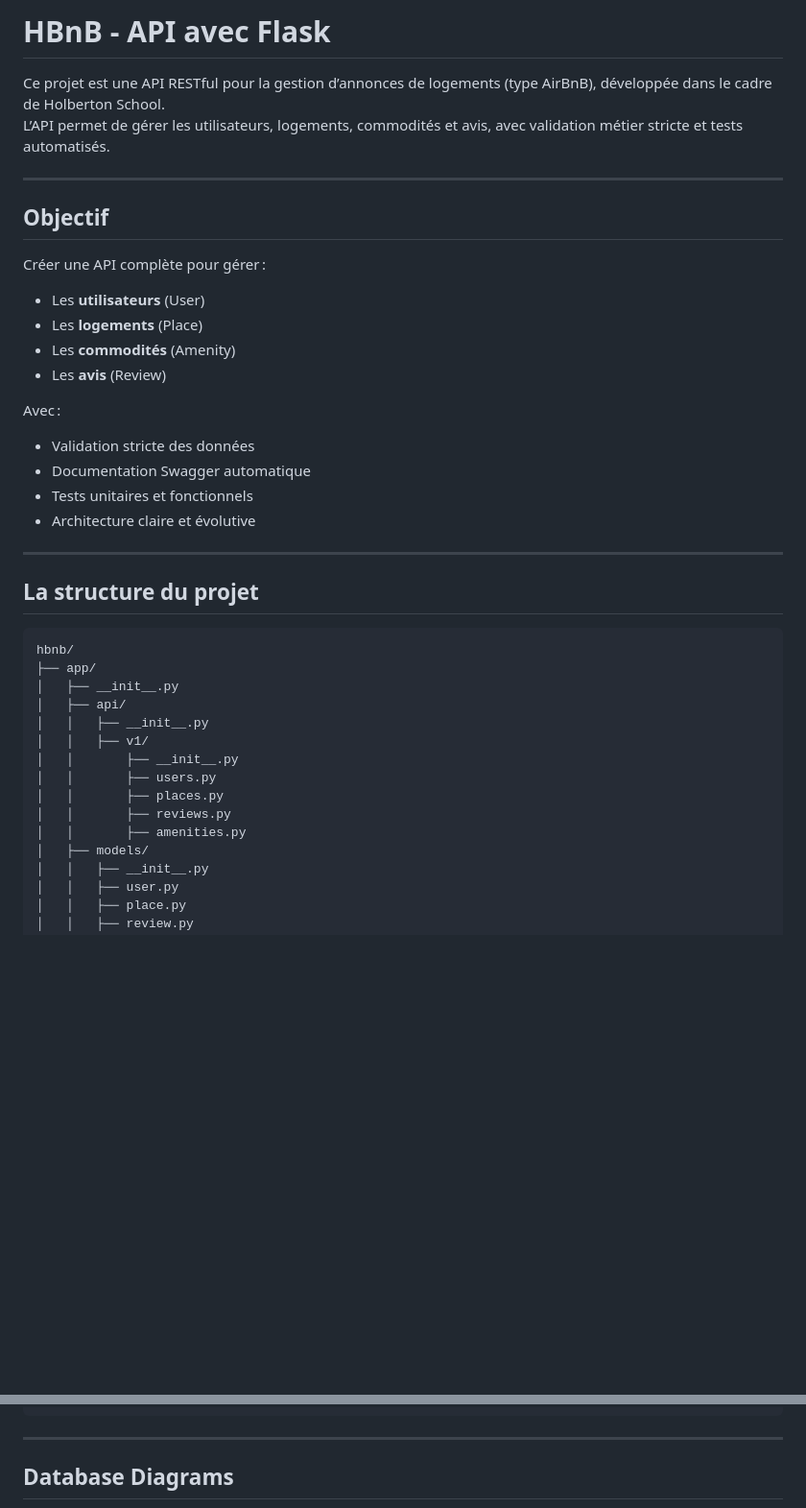
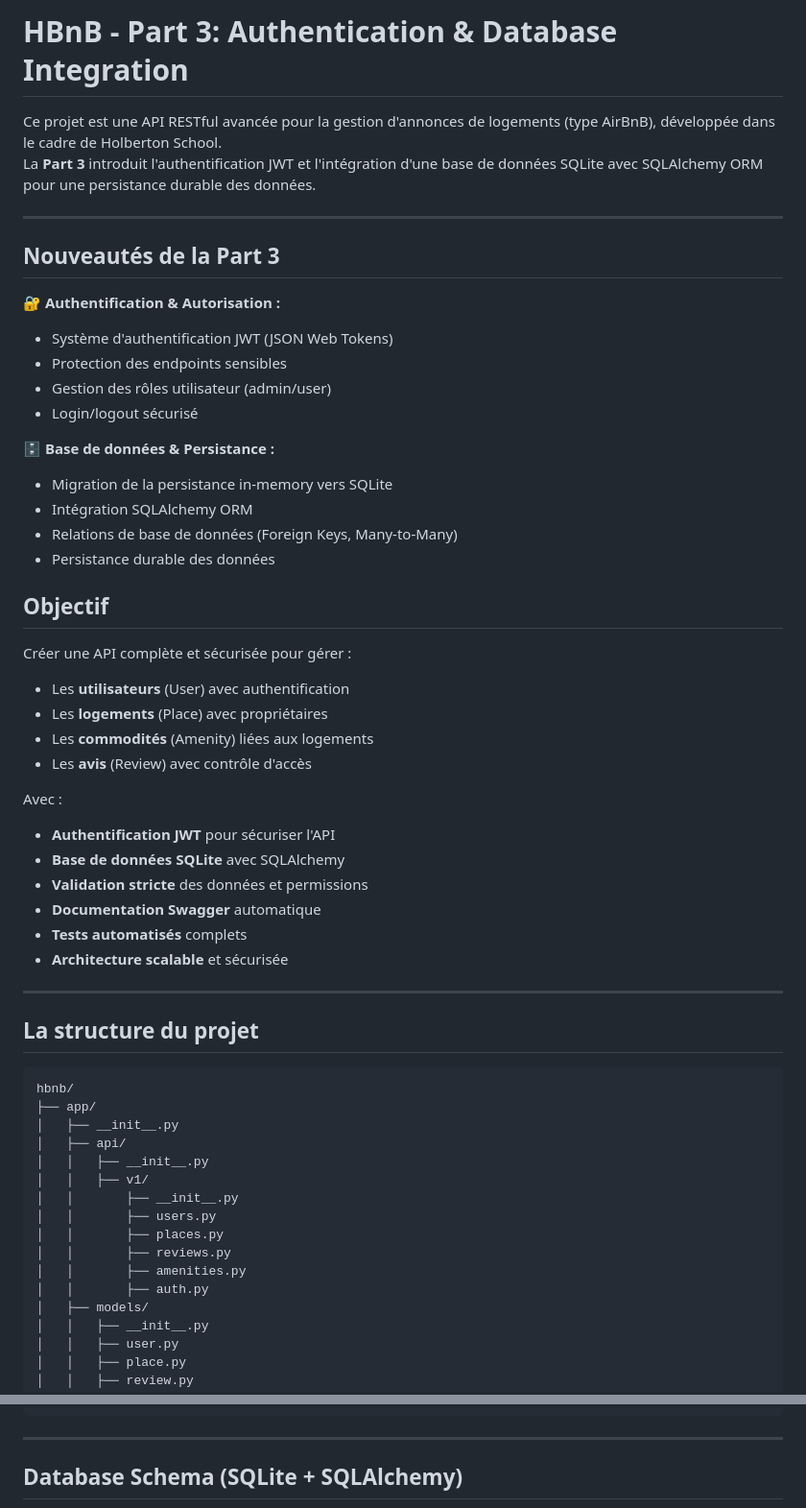
Before and after one commit to Lucas-Boyadjian/holbertonschool-hbnb, a Markdown page: part3/hbnb/README.md, 2 parts joined by grey strips. Shown: that part at 96% size. GitHub-like rendering; blank space fills up the shorter version.

````diff
--- a/part3/hbnb/README.md
+++ b/part3/hbnb/README.md
@@ -1,24 +1,39 @@
-# HBnB - API avec Flask
+# HBnB - Part 3: Authentication & Database Integration
 
-Ce projet est une API RESTful pour la gestion d’annonces de logements (type AirBnB), développée dans le cadre de Holberton School.
-L’API permet de gérer les utilisateurs, logements, commodités et avis, avec validation métier stricte et tests automatisés.
+Ce projet est une API RESTful avancée pour la gestion d'annonces de logements (type AirBnB), développée dans le cadre de Holberton School.
+La **Part 3** introduit l'authentification JWT et l'intégration d'une base de données SQLite avec SQLAlchemy ORM pour une persistance durable des données.
 
 ---
 
+## Nouveautés de la Part 3
+
+🔐 **Authentification & Autorisation :**
+- Système d'authentification JWT (JSON Web Tokens)
+- Protection des endpoints sensibles
+- Gestion des rôles utilisateur (admin/user)
+- Login/logout sécurisé
+
+🗄️ **Base de données & Persistance :**
+- Migration de la persistance in-memory vers SQLite
+- Intégration SQLAlchemy ORM
+- Relations de base de données (Foreign Keys, Many-to-Many)
+- Persistance durable des données
 
 ## Objectif
 
-Créer une API complète pour gérer :
-- Les **utilisateurs** (User)
-- Les **logements** (Place)
-- Les **commodités** (Amenity)
-- Les **avis** (Review)
+Créer une API complète et sécurisée pour gérer :
+- Les **utilisateurs** (User) avec authentification
+- Les **logements** (Place) avec propriétaires
+- Les **commodités** (Amenity) liées aux logements
+- Les **avis** (Review) avec contrôle d'accès
 
-Avec :
-- Validation stricte des données
-- Documentation Swagger automatique
-- Tests unitaires et fonctionnels
-- Architecture claire et évolutive
+Avec :
+- **Authentification JWT** pour sécuriser l'API
+- **Base de données SQLite** avec SQLAlchemy
+- **Validation stricte** des données et permissions
+- **Documentation Swagger** automatique
+- **Tests automatisés** complets
+- **Architecture scalable** et sécurisée
 
 ---
 
@@ -35,6 +50,7 @@ hbnb/
 │   │       ├── places.py
 │   │       ├── reviews.py
 │   │       ├── amenities.py
+│   │       ├── auth.py
 │   ├── models/
 │   │   ├── __init__.py
 │   │   ├── user.py
@@ -54,6 +70,8 @@ hbnb/
 ```
 
 ---
-## Database Diagrams
+
+## Database Schema (SQLite + SQLAlchemy)
+
 ```mermaid
 ---
````
Also changed, not shown: other parts of part3/hbnb/README.md (+228 -70 lines).
